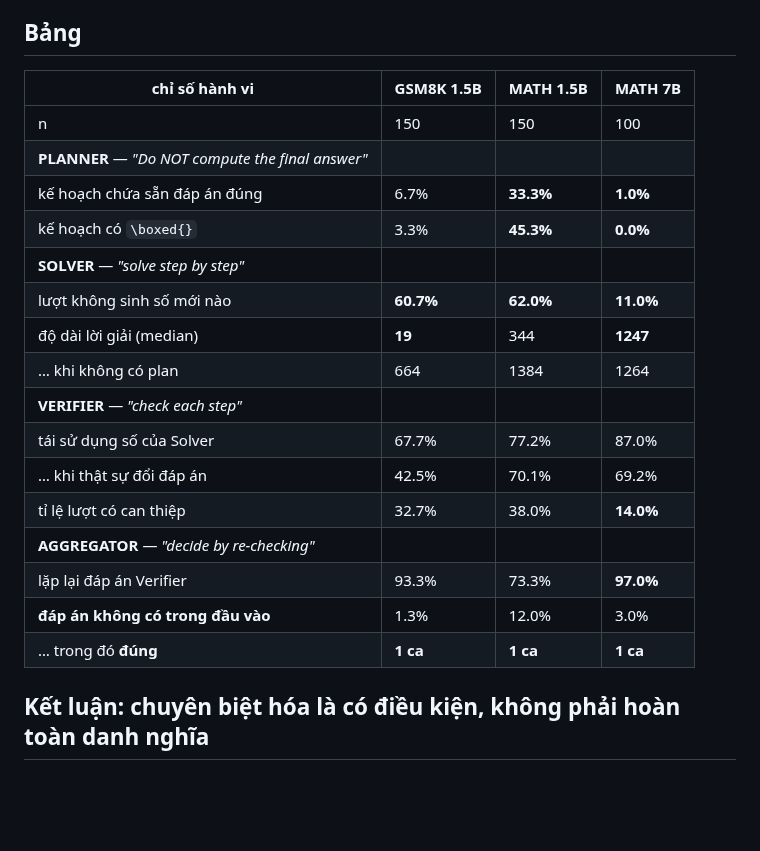
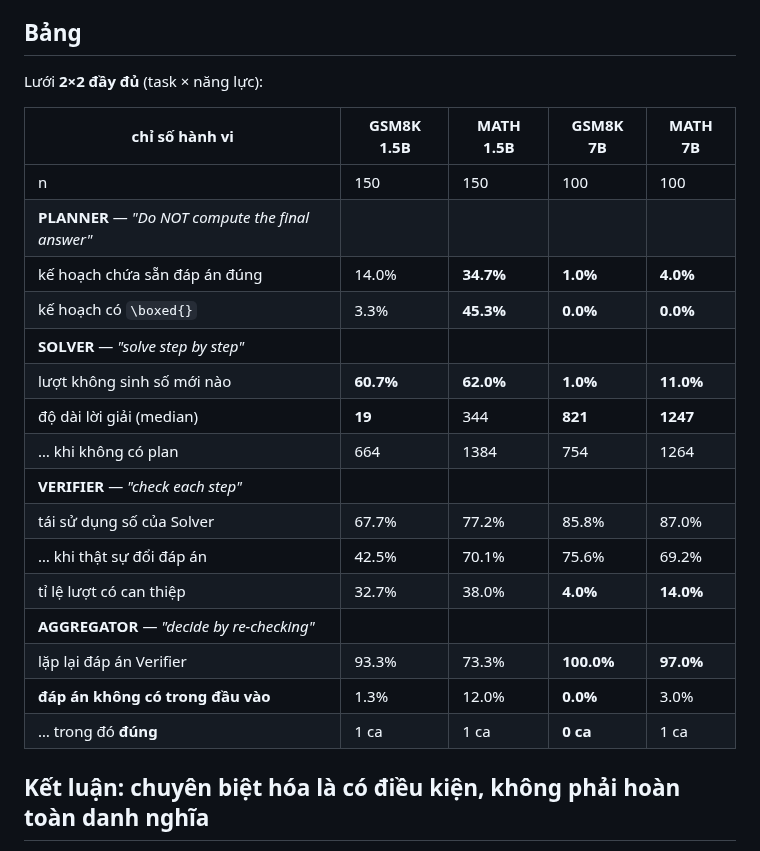
Before and after one commit to duongtrongnguyen123/multiagent-shapley-credit, a Markdown page: shapley/docs/ROLE_SPECIALIZATION.md, the part around one of its changes. Drawn GitHub-style; blank space fills up the shorter version.

```diff
--- a/shapley/docs/ROLE_SPECIALIZATION.md
+++ b/shapley/docs/ROLE_SPECIALIZATION.md
@@ -9,24 +9,26 @@ việc* thì thỉnh thoảng phải sinh ra thứ mới; một *trạm trung ch
 
 ## Bảng
 
-| chỉ số hành vi | GSM8K 1.5B | MATH 1.5B | **MATH 7B** |
-|---|---|---|---|
-| n | 150 | 150 | 100 |
-| **PLANNER** — *"Do NOT compute the final answer"* | | | |
-| kế hoạch chứa sẵn đáp án đúng | 6.7% | **33.3%** | **1.0%** |
-| kế hoạch có `\boxed{}` | 3.3% | **45.3%** | **0.0%** |
-| **SOLVER** — *"solve step by step"* | | | |
-| lượt không sinh số mới nào | **60.7%** | **62.0%** | **11.0%** |
-| độ dài lời giải (median) | **19** | 344 | **1247** |
-| … khi không có plan | 664 | 1384 | 1264 |
-| **VERIFIER** — *"check each step"* | | | |
-| tái sử dụng số của Solver | 67.7% | 77.2% | 87.0% |
-| … khi thật sự đổi đáp án | 42.5% | 70.1% | 69.2% |
-| tỉ lệ lượt có can thiệp | 32.7% | 38.0% | **14.0%** |
-| **AGGREGATOR** — *"decide by re-checking"* | | | |
-| lặp lại đáp án Verifier | 93.3% | 73.3% | **97.0%** |
-| **đáp án không có trong đầu vào** | 1.3% | 12.0% | 3.0% |
-| … trong đó **đúng** | **1 ca** | **1 ca** | **1 ca** |
+Lưới **2×2 đầy đủ** (task × năng lực):
+
+| chỉ số hành vi | GSM8K 1.5B | MATH 1.5B | **GSM8K 7B** | **MATH 7B** |
+|---|---|---|---|---|
+| n | 150 | 150 | 100 | 100 |
+| **PLANNER** — *"Do NOT compute the final answer"* | | | | |
+| kế hoạch chứa sẵn đáp án đúng | 14.0% | **34.7%** | **1.0%** | **4.0%** |
+| kế hoạch có `\boxed{}` | 3.3% | **45.3%** | **0.0%** | **0.0%** |
+| **SOLVER** — *"solve step by step"* | | | | |
+| lượt không sinh số mới nào | **60.7%** | **62.0%** | **1.0%** | **11.0%** |
+| độ dài lời giải (median) | **19** | 344 | **821** | **1247** |
+| … khi không có plan | 664 | 1384 | 754 | 1264 |
+| **VERIFIER** — *"check each step"* | | | | |
+| tái sử dụng số của Solver | 67.7% | 77.2% | 85.8% | 87.0% |
+| … khi thật sự đổi đáp án | 42.5% | 70.1% | 75.6% | 69.2% |
+| tỉ lệ lượt có can thiệp | 32.7% | 38.0% | **4.0%** | **14.0%** |
+| **AGGREGATOR** — *"decide by re-checking"* | | | | |
+| lặp lại đáp án Verifier | 93.3% | 73.3% | **100.0%** | **97.0%** |
+| **đáp án không có trong đầu vào** | 1.3% | 12.0% | **0.0%** | 3.0% |
+| … trong đó **đúng** | 1 ca | 1 ca | **0 ca** | 1 ca |
 
 ## Kết luận: chuyên biệt hóa là **có điều kiện**, không phải hoàn toàn danh nghĩa
 
```
Also changed, not shown: other parts of shapley/docs/ROLE_SPECIALIZATION.md (+35 -25 lines).
